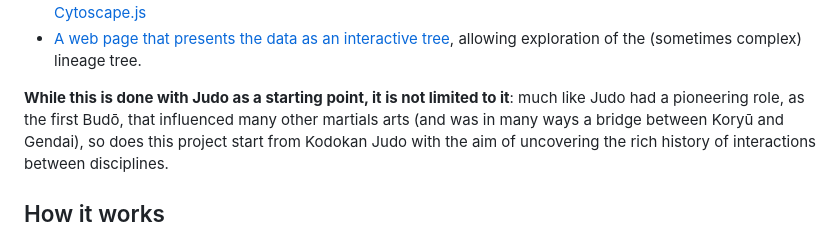
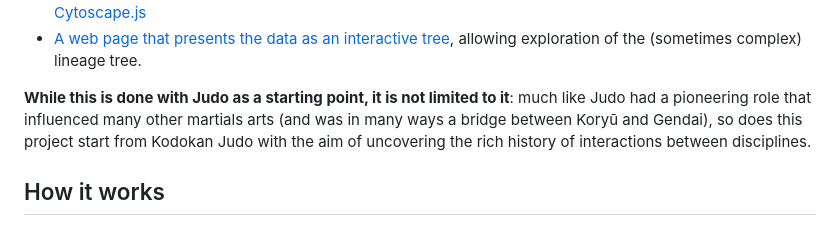
Before and after one commit to Judo-Documentation-Project/budotree, a Markdown page: README.md, the part around the change. Drawn GitHub-style.

Commit message:
Update README.md
Is this statement 100% accurate?  Even if it is, I think it flows/reads better without it.  But completely up to you to accept or reject this change.

```diff
--- a/README.md
+++ b/README.md
@@ -23,7 +23,7 @@ There are three main components in the project:
   allowing exploration of the (sometimes complex) lineage tree.
 
 **While this is done with Judo as a starting point, it is not limited
-to it**: much like Judo had a pioneering role, as the first Budō, that
+to it**: much like Judo had a pioneering role that
 influenced many other martials arts (and was in many ways a bridge
 between Koryū and Gendai), so does this project start from Kodokan
 Judo with the aim of uncovering the rich history of interactions
```
